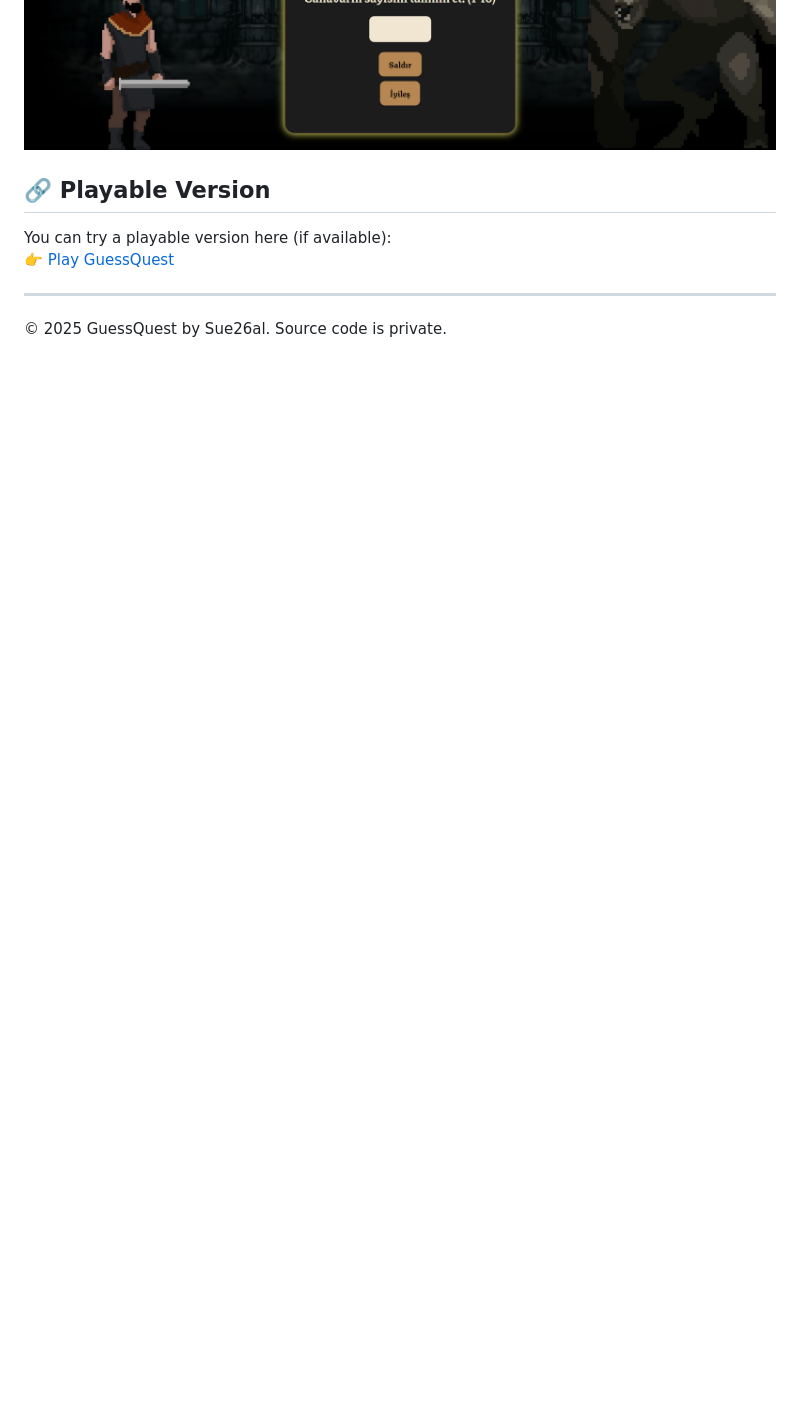
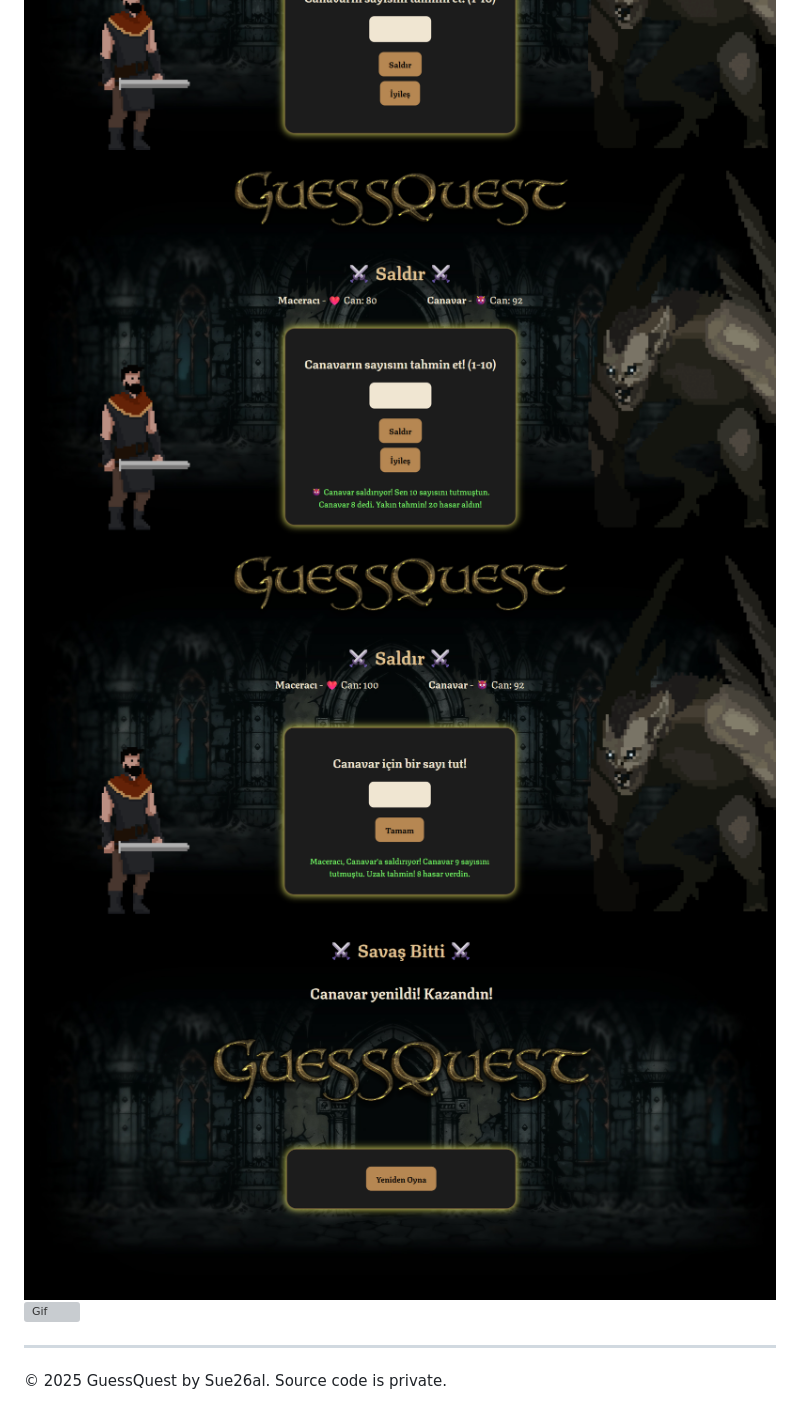
Before and after one commit to Sue26al/GuessQuest-Showcase, a Markdown page: README.md, the part around the change printed below. Drawn GitHub-style; pictures changed too: images/prediction1.png (added), images/prediction2.png (added), images/win.png (added); blank space fills up the shorter version; grey boxes are pictures that could not be loaded.

Commit message:
third commit

```diff
--- a/README.md
+++ b/README.md
@@ -18,11 +19,10 @@ GuessQuest is a war-themed strategy game where the player must predict the enemy
 ![Screenshot 1](images/start.png)
 ![Screenshot 2](images/name.png)
 ![Screenshot 3](images/in-game.png)
-
-## 🔗 Playable Version
-
-You can try a playable version here (if available):
-👉 [Play GuessQuest](https://your-link.com)
+![Screenshot 3](images/prediction1.png)
+![Screenshot 3](images/prediction2.png)
+![Screenshot 3](images/win.png)
+![Gif](images/game_gif.gif)
 
 ---
 
```
Also changed, not shown: other parts of README.md (+1 -0 lines), 1 other file.
